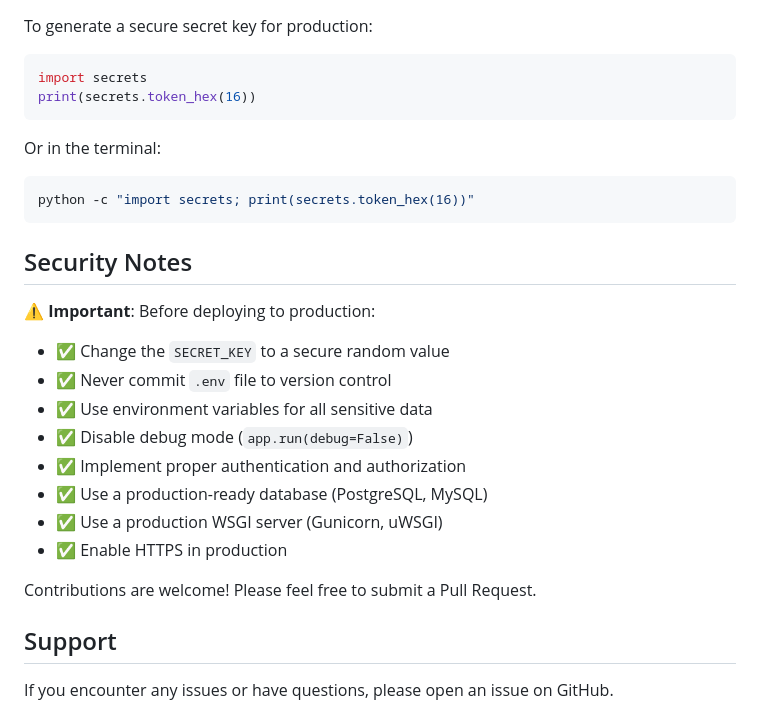
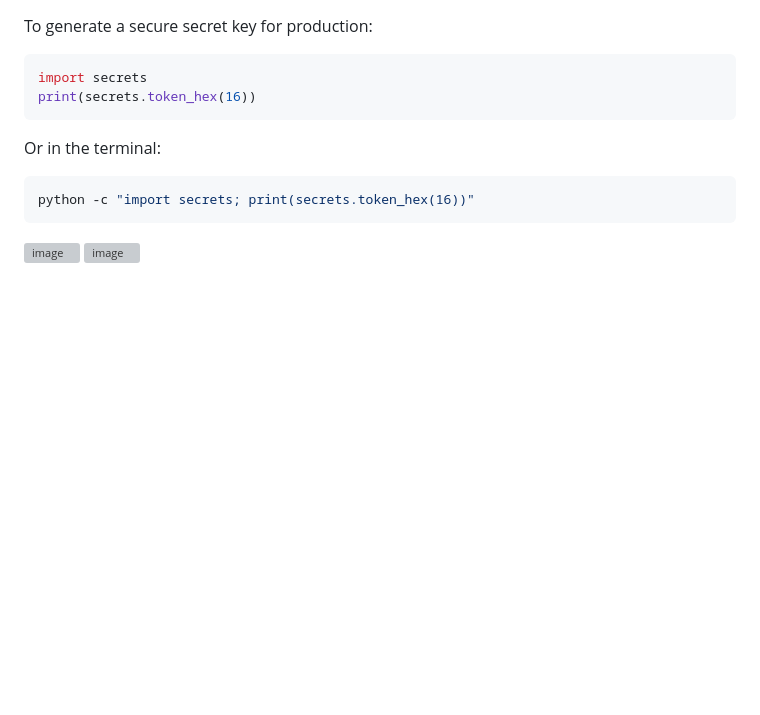
Before and after one commit to DevAime/flask-restful-blog-app, a Markdown page: README.md, the part around the change. GitHub-like rendering; blank space fills up the shorter version; grey boxes are pictures that could not be loaded.

````diff
--- a/README.md
+++ b/README.md
@@ -206,22 +206,5 @@ Or in the terminal:
 python -c "import secrets; print(secrets.token_hex(16))"
 ```
 
-
-## Security Notes
-
-⚠️ **Important**: Before deploying to production:
-- ✅ Change the `SECRET_KEY` to a secure random value
-- ✅ Never commit `.env` file to version control
-- ✅ Use environment variables for all sensitive data
-- ✅ Disable debug mode (`app.run(debug=False)`)
-- ✅ Implement proper authentication and authorization
-- ✅ Use a production-ready database (PostgreSQL, MySQL)
-- ✅ Use a production WSGI server (Gunicorn, uWSGI)
-- ✅ Enable HTTPS in production
-
-
-Contributions are welcome! Please feel free to submit a Pull Request.
-
-## Support
-
-If you encounter any issues or have questions, please open an issue on GitHub.
+<img width="608" height="705" alt="image" src="https://github.com/user-attachments/assets/33c0594d-0047-4881-b19c-0c26dc39e147" />
+<img width="797" height="852" alt="image" src="https://github.com/user-attachments/assets/b65467f0-4730-4296-95a6-9c17c131b86b" />
````
